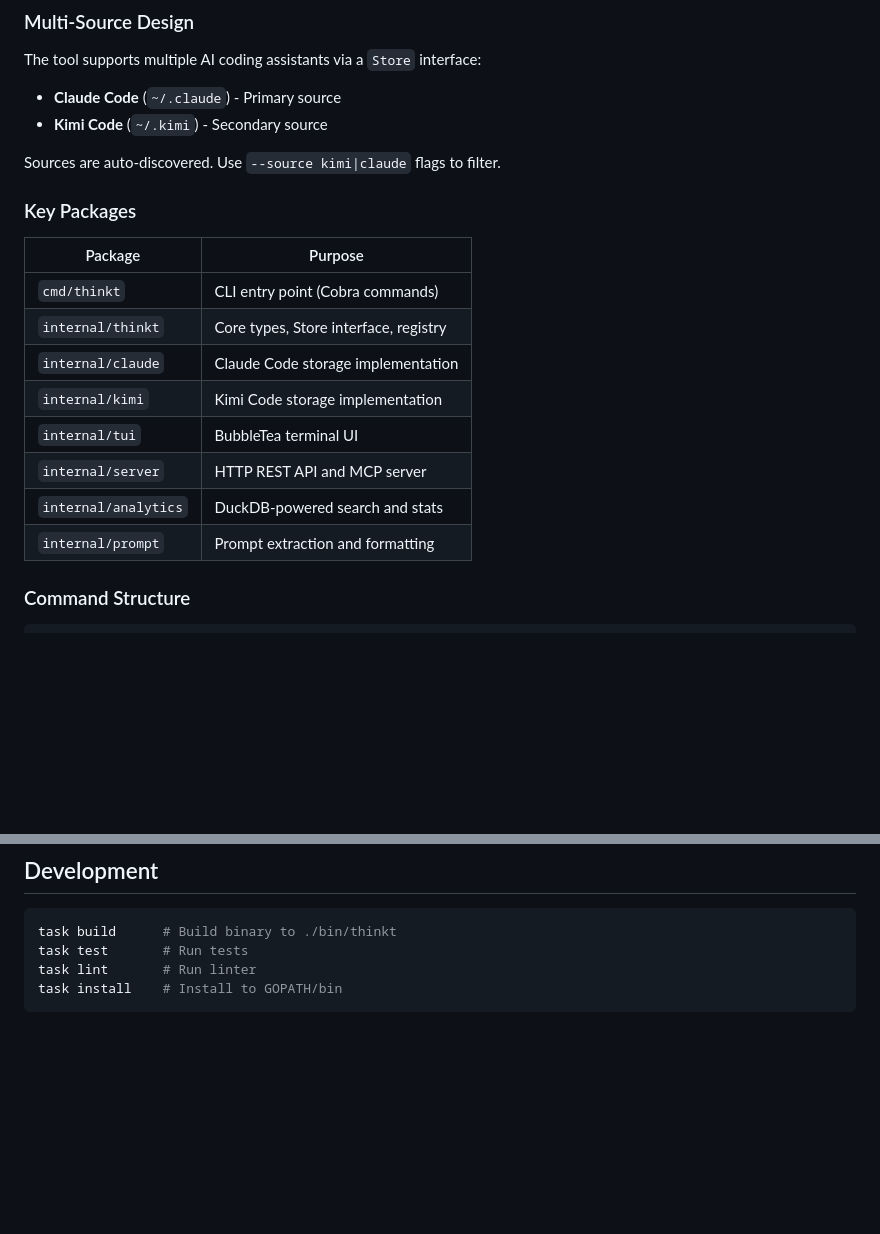
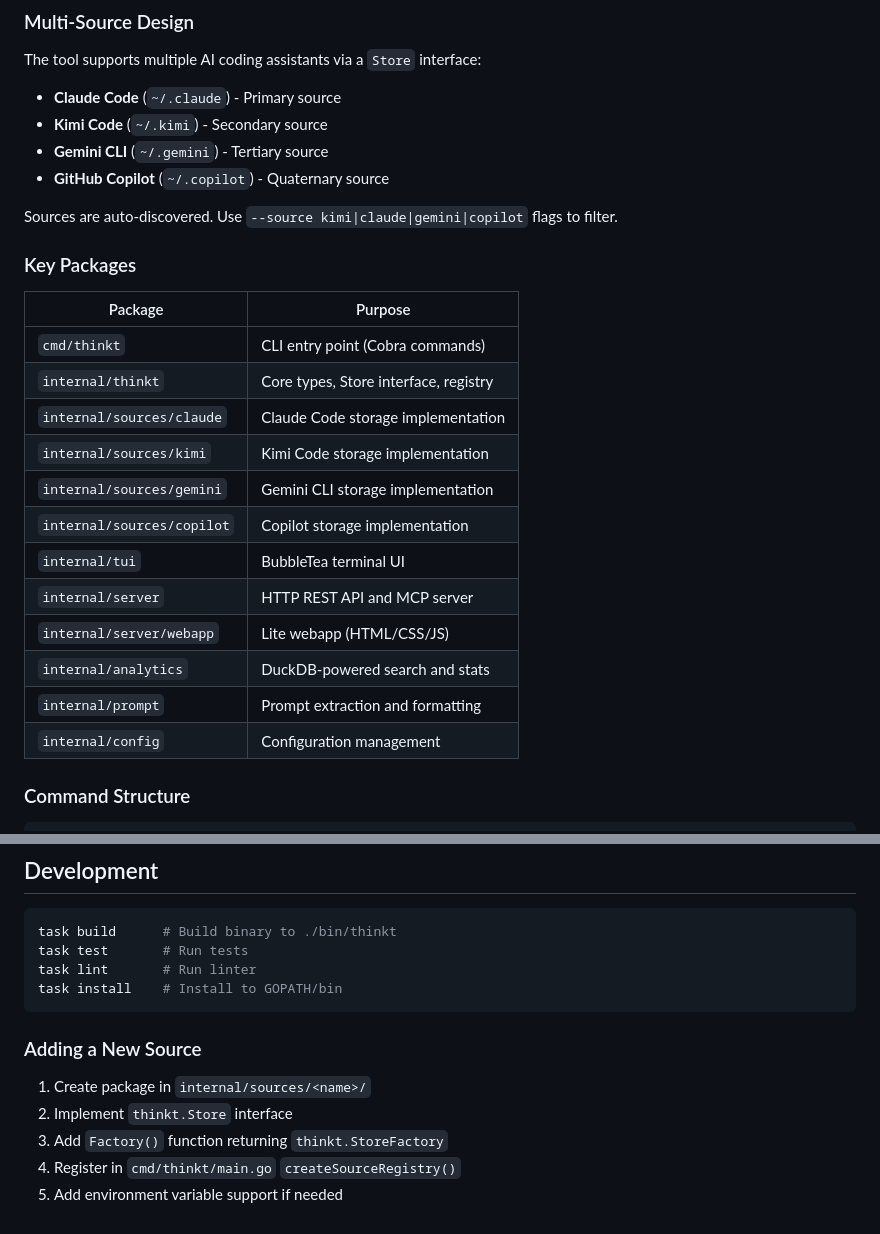
Before and after one commit to wethinkt/go-thinkt, a Markdown page: AGENTS.md, 2 parts joined by grey strips. Rendered like a GitHub page; blank space fills up the shorter version.

````diff
--- a/AGENTS.md
+++ b/AGENTS.md
@@ -15,8 +15,10 @@ Released under the MIT license, see [LICENSE.txt](./LICENSE.txt).
 The tool supports multiple AI coding assistants via a `Store` interface:
 - **Claude Code** (`~/.claude`) - Primary source
 - **Kimi Code** (`~/.kimi`) - Secondary source
+- **Gemini CLI** (`~/.gemini`) - Tertiary source
+- **GitHub Copilot** (`~/.copilot`) - Quaternary source
 
-Sources are auto-discovered. Use `--source kimi|claude` flags to filter.
+Sources are auto-discovered. Use `--source kimi|claude|gemini|copilot` flags to filter.
 
 ### Key Packages
 
@@ -24,12 +26,16 @@ Sources are auto-discovered. Use `--source kimi|claude` flags to filter.
 |---------|---------|
 | `cmd/thinkt` | CLI entry point (Cobra commands) |
 | `internal/thinkt` | Core types, Store interface, registry |
-| `internal/claude` | Claude Code storage implementation |
-| `internal/kimi` | Kimi Code storage implementation |
+| `internal/sources/claude` | Claude Code storage implementation |
+| `internal/sources/kimi` | Kimi Code storage implementation |
+| `internal/sources/gemini` | Gemini CLI storage implementation |
+| `internal/sources/copilot` | Copilot storage implementation |
 | `internal/tui` | BubbleTea terminal UI |
 | `internal/server` | HTTP REST API and MCP server |
+| `internal/server/webapp` | Lite webapp (HTML/CSS/JS) |
 | `internal/analytics` | DuckDB-powered search and stats |
 | `internal/prompt` | Prompt extraction and formatting |
+| `internal/config` | Configuration management |
 
 ### Command Structure
 
@@ -111,3 +156,11 @@ task test       # Run tests
 task lint       # Run linter
 task install    # Install to GOPATH/bin
 ```
+
+### Adding a New Source
+
+1. Create package in `internal/sources/<name>/`
+2. Implement `thinkt.Store` interface
+3. Add `Factory()` function returning `thinkt.StoreFactory`
+4. Register in `cmd/thinkt/main.go` `createSourceRegistry()`
+5. Add environment variable support if needed
````
Also changed, not shown: other parts of AGENTS.md (+39 -0 lines), README.md (+36 -4 lines).
